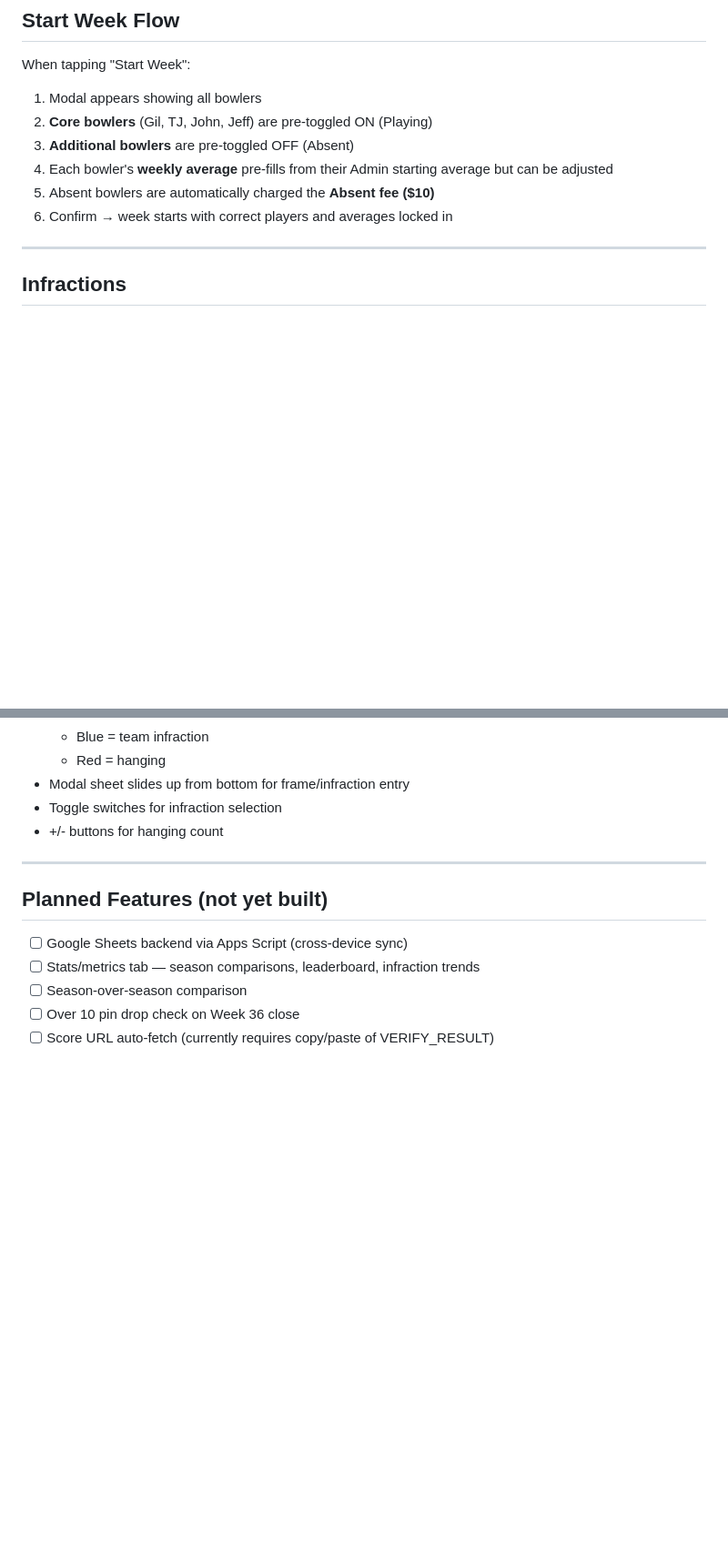
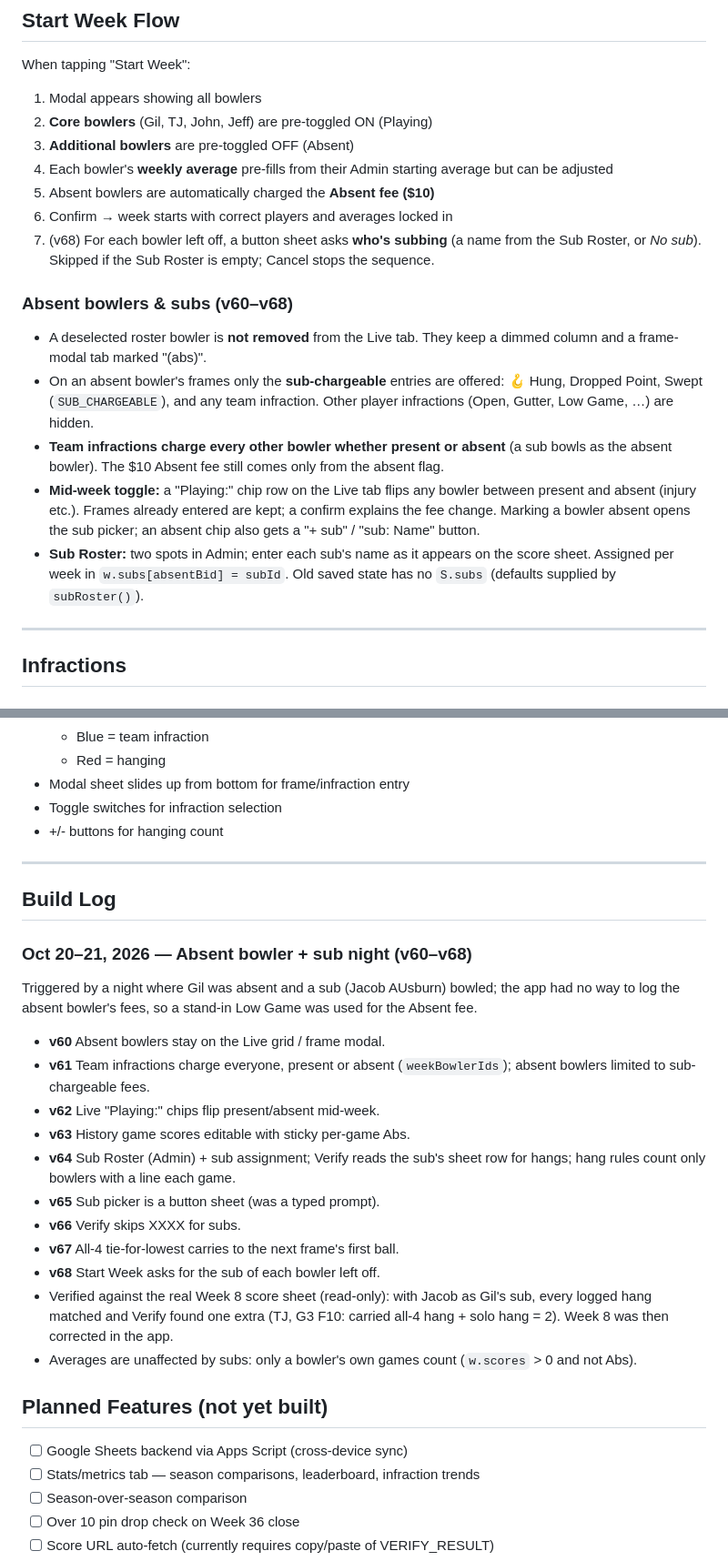
Before and after one commit to jmavnerd/theheehees, a Markdown page: hee_hees_app_spec.md, 2 parts joined by grey strips. Shown at 91% size. Drawn GitHub-style; blank space fills up the shorter version.

Commit message:
Update spec: absent/sub model, tie-carry hang rule, score editing, build log (v60-v68)
Co-Authored-By: Claude Sonnet 5.5 <noreply@anthropic.com>

```diff
--- a/hee_hees_app_spec.md
+++ b/hee_hees_app_spec.md
@@ -50,6 +50,14 @@ When tapping "Start Week":
 4. Each bowler's **weekly average** pre-fills from their Admin starting average but can be adjusted
 5. Absent bowlers are automatically charged the **Absent fee ($10)**
 6. Confirm → week starts with correct players and averages locked in
+7. (v68) For each bowler left off, a button sheet asks **who's subbing** (a name from the Sub Roster, or *No sub*). Skipped if the Sub Roster is empty; Cancel stops the sequence.
+
+### Absent bowlers & subs (v60–v68)
+- A deselected roster bowler is **not removed** from the Live tab. They keep a dimmed column and a frame-modal tab marked "(abs)".
+- On an absent bowler's frames only the **sub-chargeable** entries are offered: 🪝 Hung, Dropped Point, Swept (`SUB_CHARGEABLE`), and any team infraction. Other player infractions (Open, Gutter, Low Game, …) are hidden.
+- **Team infractions charge every other bowler whether present or absent** (a sub bowls as the absent bowler). The $10 Absent fee still comes only from the absent flag.
+- **Mid-week toggle:** a "Playing:" chip row on the Live tab flips any bowler between present and absent (injury etc.). Frames already entered are kept; a confirm explains the fee change. Marking a bowler absent opens the sub picker; an absent chip also gets a "+ sub" / "sub: Name" button.
+- **Sub Roster:** two spots in Admin; enter each sub's name as it appears on the score sheet. Assigned per week in `w.subs[absentBid] = subId`. Old saved state has no `S.subs` (defaults supplied by `subRoster()`).
 
 ---
 
@@ -302,6 +324,22 @@ At end of season:
 
 ---
 
+## Build Log
+
+### Oct 20–21, 2026 — Absent bowler + sub night (v60–v68)
+Triggered by a night where Gil was absent and a sub (Jacob AUsburn) bowled; the app had no way to log the absent bowler's fees, so a stand-in Low Game was used for the Absent fee.
+- **v60** Absent bowlers stay on the Live grid / frame modal.
+- **v61** Team infractions charge everyone, present or absent (`weekBowlerIds`); absent bowlers limited to sub-chargeable fees.
+- **v62** Live "Playing:" chips flip present/absent mid-week.
+- **v63** History game scores editable with sticky per-game Abs.
+- **v64** Sub Roster (Admin) + sub assignment; Verify reads the sub's sheet row for hangs; hang rules count only bowlers with a line each game.
+- **v65** Sub picker is a button sheet (was a typed prompt).
+- **v66** Verify skips XXXX for subs.
+- **v67** All-4 tie-for-lowest carries to the next frame's first ball.
+- **v68** Start Week asks for the sub of each bowler left off.
+- Verified against the real Week 8 score sheet (read-only): with Jacob as Gil's sub, every logged hang matched and Verify found one extra (TJ, G3 F10: carried all-4 hang + solo hang = 2). Week 8 was then corrected in the app.
+- Averages are unaffected by subs: only a bowler's own games count (`w.scores` > 0 and not Abs).
+
 ## Planned Features (not yet built)
 
 - [ ] Google Sheets backend via Apps Script (cross-device sync)
```
Also changed, not shown: other parts of hee_hees_app_spec.md (+16 -2 lines).
